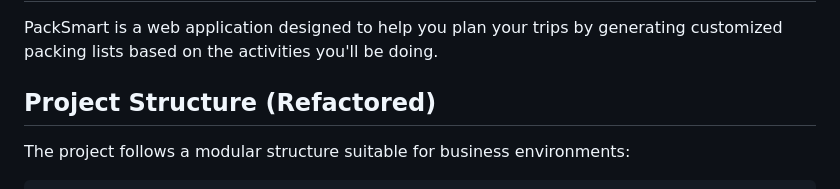
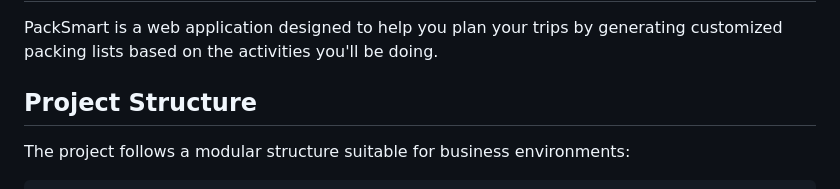
Before and after one commit to ITQWork/activity-packing-planner, a Markdown page: README.md, the part around the change. GitHub-like rendering.

Commit message:
docs: remove (Refactored) from project structure header in README

```diff
--- a/README.md
+++ b/README.md
@@ -2,7 +2,7 @@
 
 PackSmart is a web application designed to help you plan your trips by generating customized packing lists based on the activities you'll be doing.
 
-## Project Structure (Refactored)
+## Project Structure
 
 The project follows a modular structure suitable for business environments:
 
```
